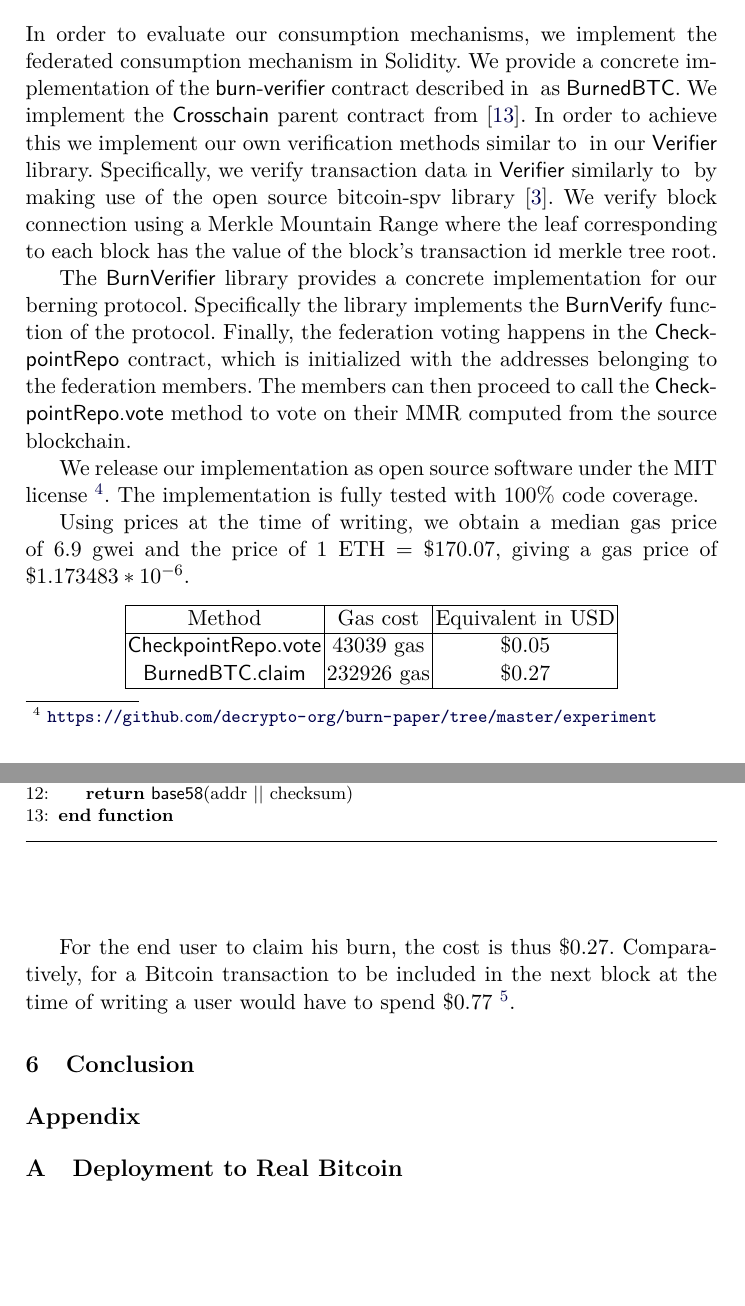
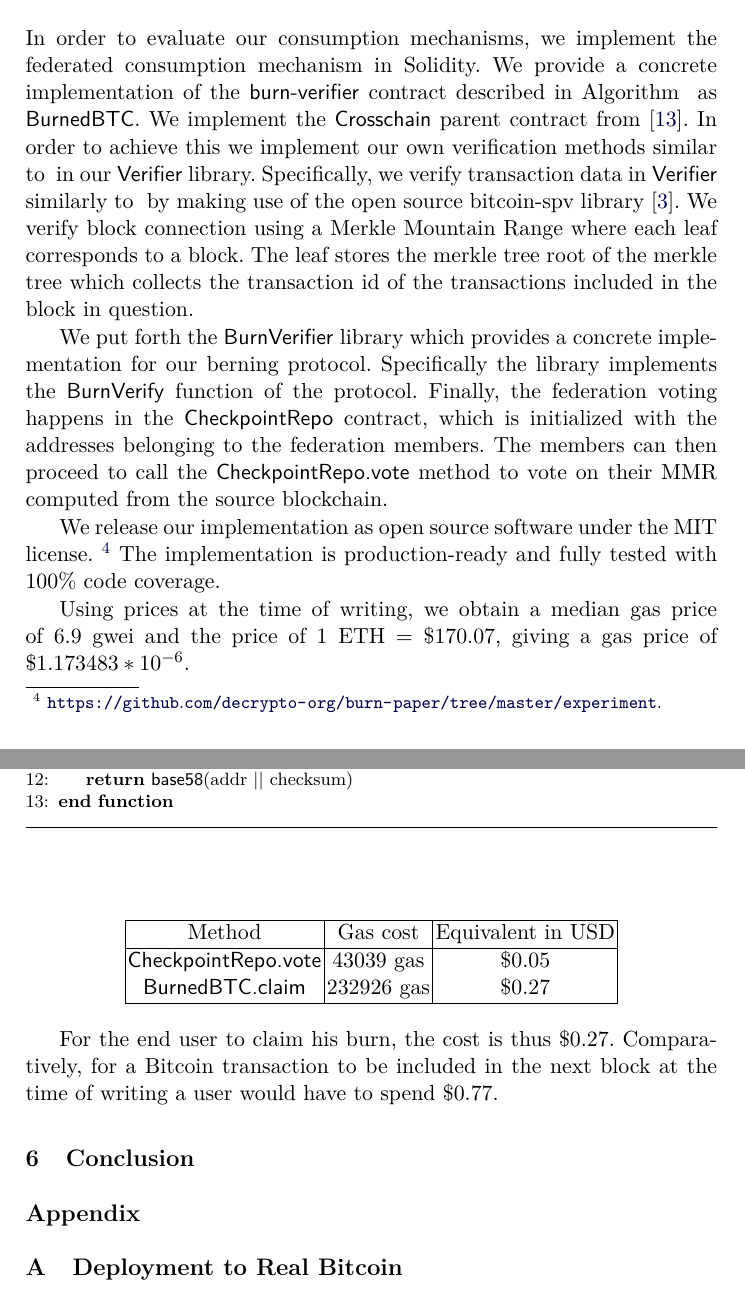
Before and after one commit to decrypto-org/burn-paper, a LaTeX paper (burn.tex, which reads empirical-results.tex): two parts of pages 10 and 11 of 13, joined at a grey line, cut so that both start at the same text, the shorter picture padded with empty space. Compiled offline with pdfLaTeX.

Commit message:
empirical results: address review comments

```diff
--- a/empirical-results.tex
+++ b/empirical-results.tex
@@ -2,13 +2,19 @@
 
 \newcommand{\rref}[1]{}
 
-In order to evaluate our consumption mechanisms, we implement the federated consumption mechanism in Solidity. We provide a concrete implementation of the \textsf{burn-verifier} contract described in \rref{alg.burn-verifier} as \textsf{BurnedBTC}. We implement the \textsf{Crosschain} parent contract from~\cite{pow-sidechains}. In order to achieve this we implement our own verification methods similar to \rref{alg.verify-event-federation} in our \textsf{Verifier} library. Specifically, we verify transaction data in \textsf{Verifier} similarly to \rref{alg.verify-tx} by making use of the open source bitcoin-spv library~\cite{bitcoin-spv-library}. We verify block connection using a Merkle Mountain Range where the leaf corresponding to each block has the value of the block's transaction id merkle tree root.
+In order to evaluate our consumption mechanisms, we implement the federated consumption mechanism in Solidity. We provide a concrete implementation of the \textsf{burn-verifier} contract described in Algorithm~\rref{alg.burn-verifier} as \textsf{BurnedBTC}. We implement the \textsf{Crosschain} parent contract from~\cite{pow-sidechains}. In order to achieve this we implement our own verification methods similar to \rref{alg.verify-event-federation} in our \textsf{Verifier} library. Specifically, we verify transaction data in \textsf{Verifier} similarly to \rref{alg.verify-tx} by making use of the open source bitcoin-spv library~\cite{bitcoin-spv-library}. We verify block connection using a Merkle Mountain Range where each leaf corresponds to a block. The leaf stores the merkle tree root of the merkle tree which collects the transaction id of the transactions included in the block in question.
 
-The \textsf{BurnVerifier} library provides a concrete implementation for our berning protocol. Specifically the library implements the \textsf{BurnVerify} function of the protocol. Finally, the federation voting happens in the \textsf{CheckpointRepo} contract, which is initialized with the addresses belonging to the federation members. The members can then proceed to call the \textsf{CheckpointRepo.vote} method to vote on their MMR computed from the source blockchain.
+We put forth the \textsf{BurnVerifier} library which provides a concrete implementation for our berning protocol. Specifically the library implements the \textsf{BurnVerify} function of the protocol. Finally, the federation voting happens in the \textsf{CheckpointRepo} contract, which is initialized with the addresses belonging to the federation members. The members can then proceed to call the \textsf{CheckpointRepo.vote} method to vote on their MMR computed from the source blockchain.
 
-We release our implementation as open source software under the MIT license
-\footnote{\url{https://github.com/decrypto-org/burn-paper/tree/master/experiment}}.
-The implementation is fully tested with 100\% code coverage.
+We release our implementation as open source software under the MIT license.
+\footnote{
+    \ifanonymous
+        The link to our open source software implementation, which uses the MIT license, has been redacted for anonymity.
+    \else
+        \url{https://github.com/decrypto-org/burn-paper/tree/master/experiment}.
+    \fi
+}
+The implementation is production-ready and fully tested with 100\% code coverage.
 
 Using prices at the time of writing, we obtain a median gas price of $6.9$ gwei and the price of $1$ ETH = $\$170.07$, giving a gas price of $\$1.173483 * 10^{-6}$.
 
@@ -23,5 +29,4 @@ Using prices at the time of writing, we obtain a median gas price of $6.9$ gwei
     \end{tabular}
 \end{center}
 
-For the end user to claim his burn, the cost is thus \$0.27. Comparatively, for a Bitcoin transaction to be included in the next block at the time of writing a user would have to spend \$0.77
-\footnote{\url{http://archivecaslytosk.onion/2019.08.30-142942/https://bitcoinfees.info/}}.
+For the end user to claim his burn, the cost is thus \$0.27. Comparatively, for a Bitcoin transaction to be included in the next block at the time of writing a user would have to spend \$0.77.
```
